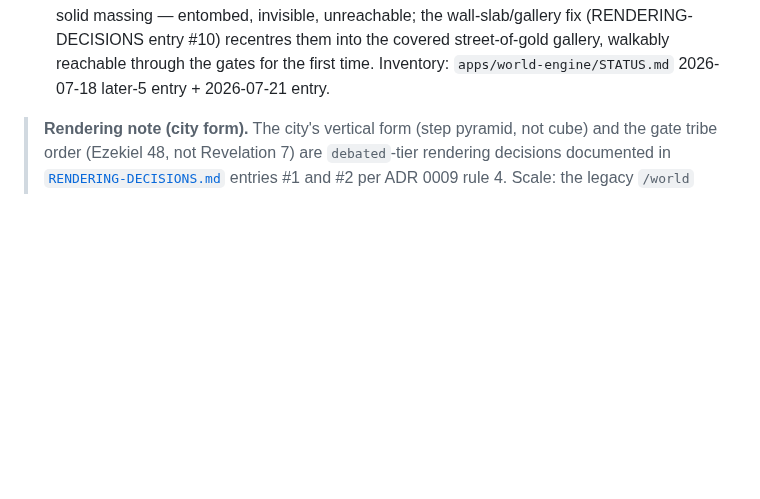
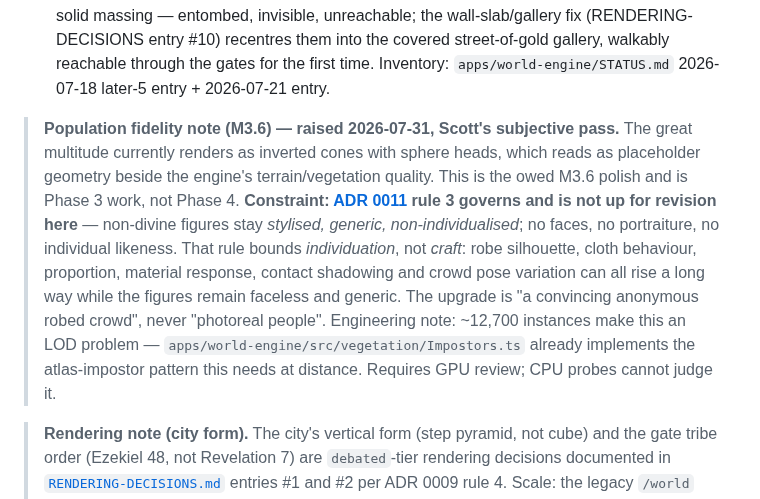
Before and after one commit to scott29kelly/far-country, a Markdown page: docs/roadmap.md, the part around the change. Drawn GitHub-style; blank space fills up the shorter version.

Commit message:
Record the M3.6 population fidelity debt and its ADR 0011 bound
The great multitude renders as inverted cones with sphere heads, which
reads as placeholder work beside the engine's terrain and vegetation.
That is the owed M3.6 subjective pass, so it belongs to Phase 3.

Records the constraint alongside it so a future session does not mistake
the ask: ADR 0011 rule 3 keeps non-divine figures stylised, generic and
non-individualised. It bounds individuation, not craft -- silhouette,
cloth, proportion, material and pose variation can all improve while the
figures stay faceless. The target is a convincing anonymous robed crowd,
not photoreal people, and at ~12,700 instances it is an LOD problem the
existing vegetation impostor pattern already solves.

Co-Authored-By: Claude Opus 5 <noreply@anthropic.com>
Claude-Session: https://claude.ai/code/session_01HyNDGYcPHM49jiVUqMK199

```diff
--- a/docs/roadmap.md
+++ b/docs/roadmap.md
@@ -74,6 +74,8 @@ After Phase 0 lands, the PRD is locked. Subsequent changes require a new ADR.
 4. **M3.4 — Entity interaction.** *(done, re-platformed — updated 2026-07-21)* `/world-preview` now has click-picking and a citation-grounded descriptor HUD: a scene-owned pick registry (`src/nj/entityPicks.ts`) derives analytic volumes from the shared owner tables (gates with tribe+compass labels in Ezekiel order, gate-notched foundation gem bands, wall, tiers, street, river reaches, trees of life, summit throne/glory, sea of glass, and the temple compound as one measured zone), and `src/core/EntityHud.ts` renders the canonical entity's descriptors — statement, tier badge, citation chips, symbolic referent — fetched from the SAME `/data/entities/*.json` exports the browse UI consumes. Verified by a 32-case CPU contract probe + a 13-case live browser probe (`apps/world-engine/STATUS.md` 2026-07-18 entries). Proximity auto-cards landed 2026-07-18 (walk-mode-only; pinned click cards win; Escape latch). The dwelling-campus gap closed 2026-07-21: Track A seeded the Ezek 45:4-5 zone entities (`priests-portion`, `levites-portion`), the per-entity exporter learned to embed cited measurements (schema 0.2.0), and the campus bands now pick as measurement-backed zone entities with reading-key markers (see `apps/world-engine/STATUS.md` 2026-07-21 later-2 entry). Individual houses still assert nothing (RENDERING-DECISIONS #8 guardrail).
 5. **M3.5 — Symbolic indicators.** *(done, re-platformed — updated 2026-07-20)* The descriptor cards carry the four confidence-tier badges and surface `symbolic_referent` for symbolic descriptors, and the in-scene literal-vs-symbolic visual key independent of the inspector is now built: a toggleable reading key (K, the KEY chip, or `?key=1`; off by default) floats one marker per cited entity — canonical name plus one colored dot per confidence tier among its descriptors, fetched from the same `/data/entities` exports the cards consume — with a legend explaining the four tiers, and occlusion-dims markers whose feature is behind something from the current view (`apps/world-engine/src/nj/keyModel.ts`, `src/core/VisualKeyUI.ts`; CPU + live probes in `apps/world-engine/STATUS.md` 2026-07-20 later-9 entry). Scott's subjective styling pass still owed.
 6. **M3.6 — Population.** *(first pass built on `/world-preview`, 2026-07-18)* The settled RENDERING-DECISIONS #3 rendering is live under ADR 0011/0010: ~12,700 white-robed faceless figures with raised palm branches (Rev 7:9, `great-multitude`) in forty worship assemblies on the plaza ring and terrace pavements, all facing the summit light, plus forty-eight abstract light-pillar hosts (Rev 5:11, `myriads-of-angels`) ringing the summit in twelve slowly rising-and-falling clusters — both clickable/walk-discoverable as zone-level cited entities (`src/nj/populationModel.ts`, `Population.ts`; 13-case CPU probe). The four living creatures and twenty-four elders stay omitted per ADR 0011 rule 4. Figure idle motion landed 2026-07-21 (shader-time sway, feet planted, heads riding the robe crown — `apps/world-engine/STATUS.md` later-3 entry); still open: M4.4's nations/pilgrimage dynamism and Scott's subjective pass. Correction (2026-07-21): the sixteen plaza-ring assemblies had been stationed inside the wall's solid massing — entombed, invisible, unreachable; the wall-slab/gallery fix (RENDERING-DECISIONS entry #10) recentres them into the covered street-of-gold gallery, walkably reachable through the gates for the first time. Inventory: `apps/world-engine/STATUS.md` 2026-07-18 later-5 entry + 2026-07-21 entry.
+
+> **Population fidelity note (M3.6) — raised 2026-07-31, Scott's subjective pass.** The great multitude currently renders as inverted cones with sphere heads, which reads as placeholder geometry beside the engine's terrain/vegetation quality. This is the owed M3.6 polish and is Phase 3 work, not Phase 4. **Constraint: [ADR 0011](adr/0011-population-rendering-policy.md) rule 3 governs and is not up for revision here** — non-divine figures stay *stylised, generic, non-individualised*; no faces, no portraiture, no individual likeness. That rule bounds *individuation*, not *craft*: robe silhouette, cloth behaviour, proportion, material response, contact shadowing and crowd pose variation can all rise a long way while the figures remain faceless and generic. The upgrade is "a convincing anonymous robed crowd", never "photoreal people". Engineering note: ~12,700 instances make this an LOD problem — `apps/world-engine/src/vegetation/Impostors.ts` already implements the atlas-impostor pattern this needs at distance. Requires GPU review; CPU probes cannot judge it.
 
 > **Rendering note (city form).** The city's vertical form (step pyramid, not cube) and the gate tribe order (Ezekiel 48, not Revelation 7) are `debated`-tier rendering decisions documented in [`RENDERING-DECISIONS.md`](../RENDERING-DECISIONS.md) entries #1 and #2 per ADR 0009 rule 4. Scale: the legacy `/world` scene stays at the ~200m placeholder (ADR 0009 rule 6); `/world-preview` has since moved to the citywide ~2.5 mi scale of ADR 0014, which is the current governing decision for future work.
 
```
